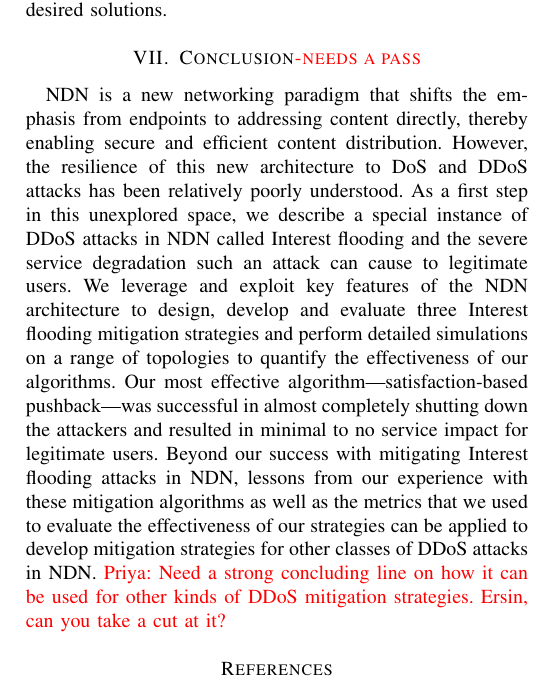
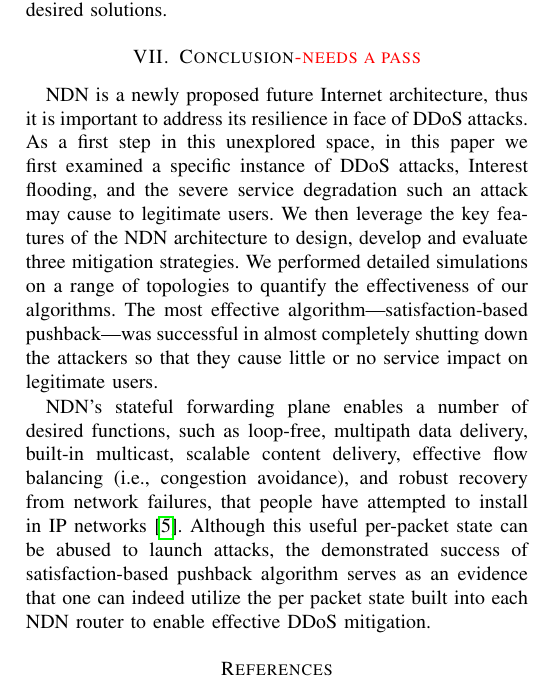
Before and after one commit to cawka/ifip-networking-2013-interest-flooding, a LaTeX paper (paper.tex, which reads 08-conclusion.tex): part of one column of page 9 of 10, cut so that both start at the same text. Compiled offline with pdfLaTeX.

Commit message:
git-svn-id: https://ndnpub.parc.com/ndn-papers/NDN-SEC/dos-protection@933 df1a90cd-247b-4364-bdaf-287a704eb499

```diff
--- a/08-conclusion.tex
+++ b/08-conclusion.tex
@@ -15,11 +11,18 @@
 %
 %Other forms of attack may require different mitigation mechanisms.
 %However, the granularity of the NDN state---per each Interest packet---is what giving NDN an opportunity to stand against existing and new forms of attacks.
+%
+%NDN is a new networking paradigm that shifts the emphasis from endpoints to addressing content directly, thereby enabling secure and efficient content distribution.
 
-NDN is a new networking paradigm that shifts the emphasis from endpoints to addressing content directly, thereby enabling secure and efficient content distribution. However, the resilience of this new architecture to DoS and DDoS attacks has been relatively poorly understood. As a first step in this unexplored space, we describe a special instance of DDoS attacks in NDN called Interest flooding and the severe service degradation such an attack can cause to legitimate users. We leverage and exploit key features of the NDN architecture to design, develop and evaluate three Interest flooding mitigation strategies and perform detailed simulations on a range of topologies to quantify the effectiveness of our algorithms.
-%Our first strategy---Token bucket with per interface fairness---while easy to implement and deploy was ineffective at ensuring an acceptable %quality of service for legitimate users.
-Our most effective algorithm---satisfaction-based pushback---was successful in almost completely shutting down the attackers and resulted in minimal to no service impact for legitimate users.
-Beyond our success with mitigating Interest flooding attacks in NDN, lessons from our experience with these mitigation algorithms as well as the metrics that we used to evaluate the effectiveness of our strategies can be applied to develop mitigation strategies for other classes of DDoS attacks in NDN. {\color{red} Priya: Need a  strong concluding line on  how it can be used for other kinds of DDoS mitigation strategies. Ersin, can you take a cut at it?}
+NDN is a newly proposed future Internet architecture, thus it is important to address its resilience in face of DDoS attacks. As a first step in this unexplored space, in this paper we first examined a specific instance of DDoS attacks, Interest flooding, and the severe service degradation such an attack may cause to legitimate users. We then leverage the key features of the NDN architecture to design, develop and evaluate three mitigation strategies.
+We performed detailed simulations on a range of topologies to quantify the effectiveness of our algorithms.
+The most effective algorithm---satisfaction-based pushback---was successful in almost completely shutting down the attackers so that they cause little or no service impact on legitimate users.
+
+NDN's stateful forwarding plane enables a number of desired functions, such as loop-free, multipath data delivery, built-in multicast, scalable content delivery, effective flow balancing (i.e., congestion avoidance), and robust recovery from network failures, that people have attempted to install in IP networks~\cite{adaptive-forwarding}. Although this useful per-packet state can be abused to launch attacks, the demonstrated success of satisfaction-based pushback algorithm serves as an evidence that one can indeed utilize the per packet state built into each NDN router to enable effective DDoS mitigation.
+
+
+
+%Beyond our success with mitigating Interest flooding attacks in NDN, lessons from our experience with these mitigation algorithms as well as the metrics that we used to evaluate the effectiveness of our strategies can be applied to develop mitigation strategies for other classes of DDoS attacks in NDN. {\color{red} Priya: Need a  strong concluding line on  how it can be used for other kinds of DDoS mitigation strategies. Ersin, can you take a cut at it?}
 
 
 % We hope that this paper will change attitude to NDN design
```
Also changed, not shown: 08-conclusion.tex (4 more changed lines).
